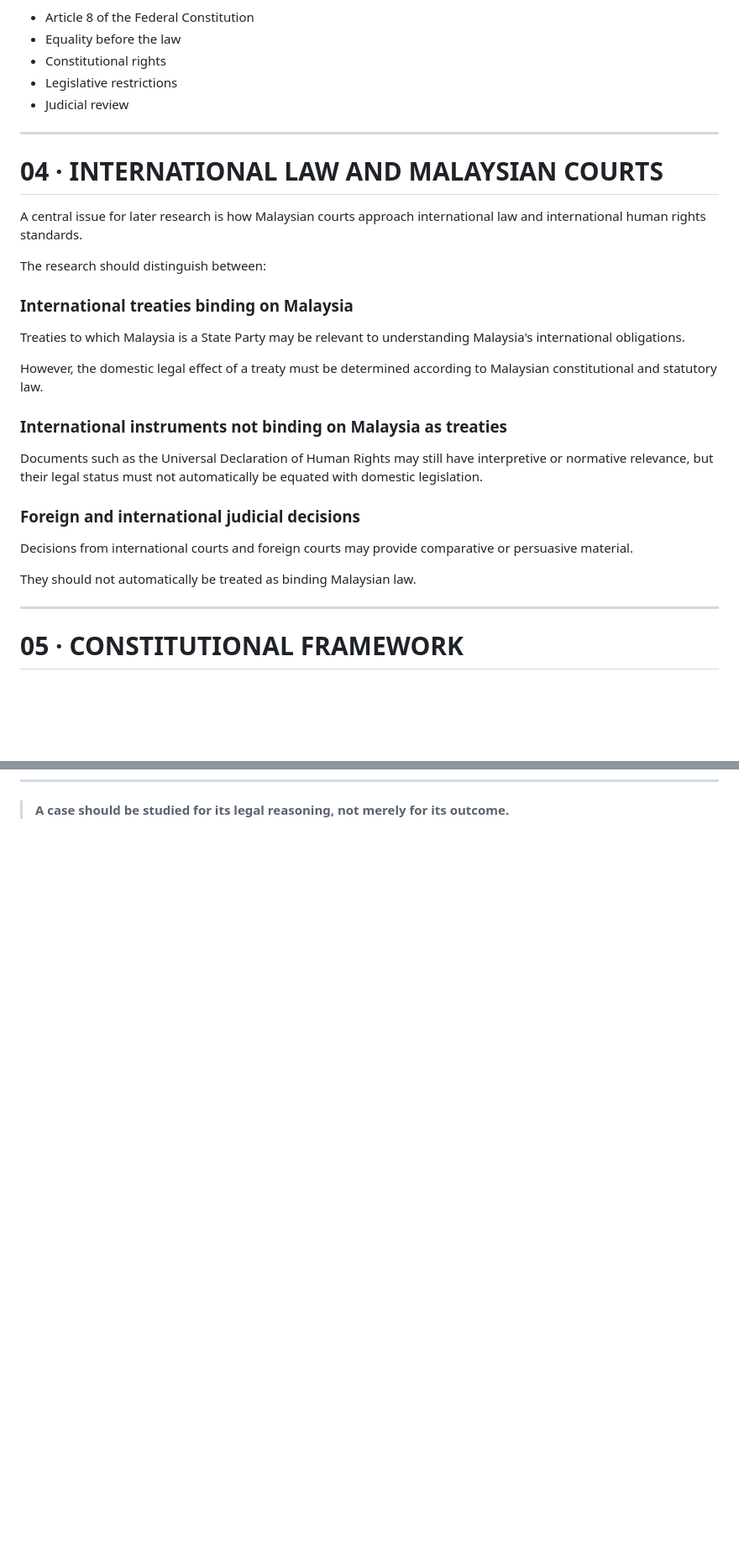
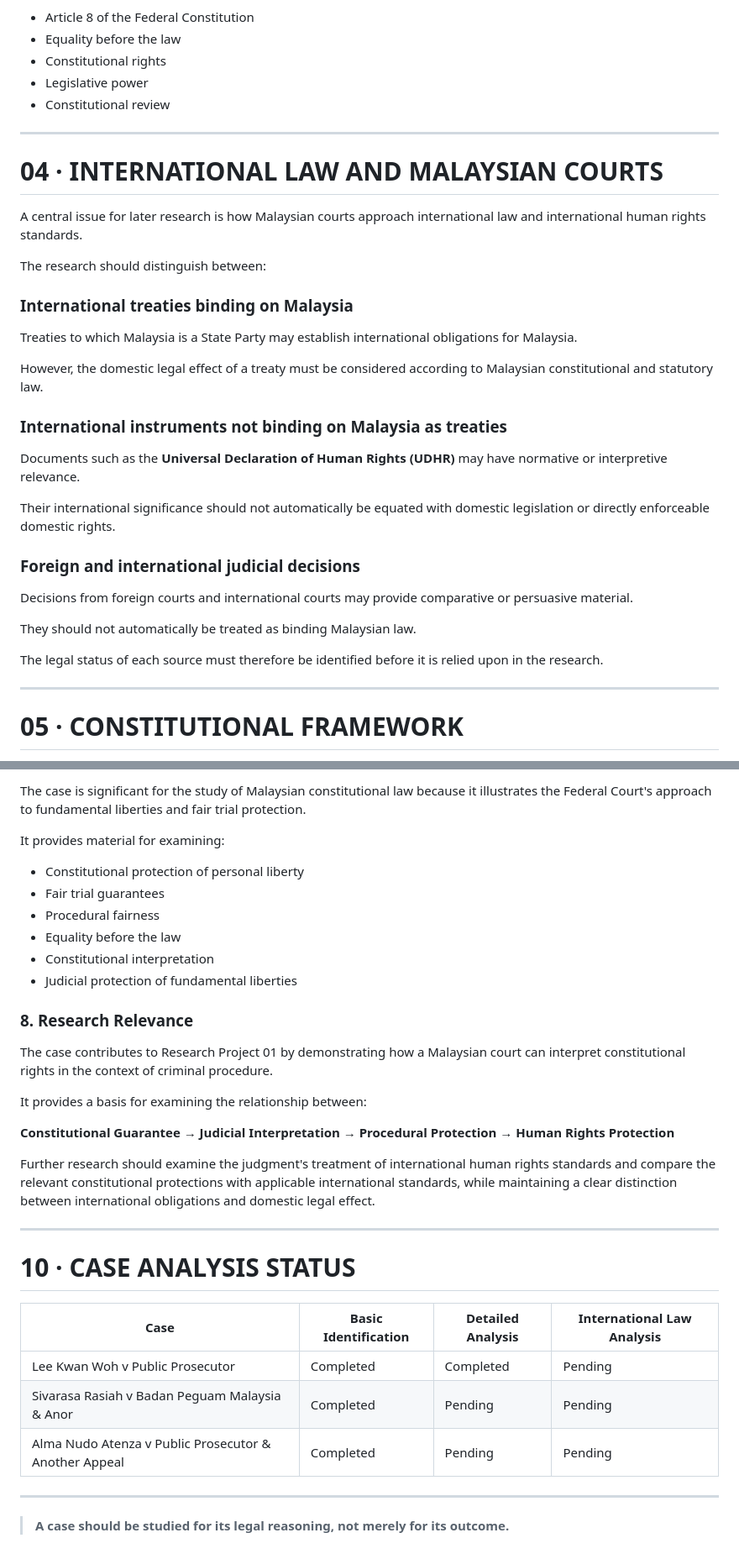
Before and after one commit to FATHI123-droid/MUHAMMAD-FATHI-DURAINI, a Markdown page: research/malaysia-international-human-rights-law/09-malaysian-human-rights-case-law.md, 2 parts joined by grey strips. Shown at 84% size. GitHub-like rendering; blank space fills up the shorter version.

```diff
--- a/research/malaysia-international-human-rights-law/09-malaysian-human-rights-case-law.md
+++ b/research/malaysia-international-human-rights-law/09-malaysian-human-rights-case-law.md
@@ -96,8 +103,8 @@ The case is relevant to the interpretation of constitutional protections and the
 * Article 8 of the Federal Constitution
 * Equality before the law
 * Constitutional rights
-* Legislative restrictions
-* Judicial review
+* Legislative power
+* Constitutional review
 
 ---
 
@@ -109,19 +116,23 @@ The research should distinguish between:
 
 ### International treaties binding on Malaysia
 
-Treaties to which Malaysia is a State Party may be relevant to understanding Malaysia's international obligations.
+Treaties to which Malaysia is a State Party may establish international obligations for Malaysia.
 
-However, the domestic legal effect of a treaty must be determined according to Malaysian constitutional and statutory law.
+However, the domestic legal effect of a treaty must be considered according to Malaysian constitutional and statutory law.
 
 ### International instruments not binding on Malaysia as treaties
 
-Documents such as the Universal Declaration of Human Rights may still have interpretive or normative relevance, but their legal status must not automatically be equated with domestic legislation.
+Documents such as the **Universal Declaration of Human Rights (UDHR)** may have normative or interpretive relevance.
+
+Their international significance should not automatically be equated with domestic legislation or directly enforceable domestic rights.
 
 ### Foreign and international judicial decisions
 
-Decisions from international courts and foreign courts may provide comparative or persuasive material.
+Decisions from foreign courts and international courts may provide comparative or persuasive material.
 
 They should not automatically be treated as binding Malaysian law.
+
+The legal status of each source must therefore be identified before it is relied upon in the research.
 
 ---
 
@@ -230 +314,34 @@ Potential areas include:
+The case is significant for the study of Malaysian constitutional law because it illustrates the Federal Court's approach to fundamental liberties and fair trial protection.
+
+It provides material for examining:
+
+* Constitutional protection of personal liberty
+* Fair trial guarantees
+* Procedural fairness
+* Equality before the law
+* Constitutional interpretation
+* Judicial protection of fundamental liberties
+
+### 8. Research Relevance
+
+The case contributes to Research Project 01 by demonstrating how a Malaysian court can interpret constitutional rights in the context of criminal procedure.
+
+It provides a basis for examining the relationship between:
+
+**Constitutional Guarantee → Judicial Interpretation → Procedural Protection → Human Rights Protection**
+
+Further research should examine the judgment's treatment of international human rights standards and compare the relevant constitutional protections with applicable international standards, while maintaining a clear distinction between international obligations and domestic legal effect.
+
+---
+
+# 10 · CASE ANALYSIS STATUS
+
+| Case                                                  | Basic Identification | Detailed Analysis | International Law Analysis |
+| ----------------------------------------------------- | -------------------- | ----------------- | -------------------------- |
+| Lee Kwan Woh v Public Prosecutor                      | Completed            | Completed         | Pending                    |
+| Sivarasa Rasiah v Badan Peguam Malaysia & Anor        | Completed            | Pending           | Pending                    |
+| Alma Nudo Atenza v Public Prosecutor & Another Appeal | Completed            | Pending           | Pending                    |
+
+---
+
 > **A case should be studied for its legal reasoning, not merely for its outcome.**
```
Also changed, not shown: other parts of research/malaysia-international-human-rights-law/09-malaysian-human-rights-case-law.md (+99 -19 lines).
